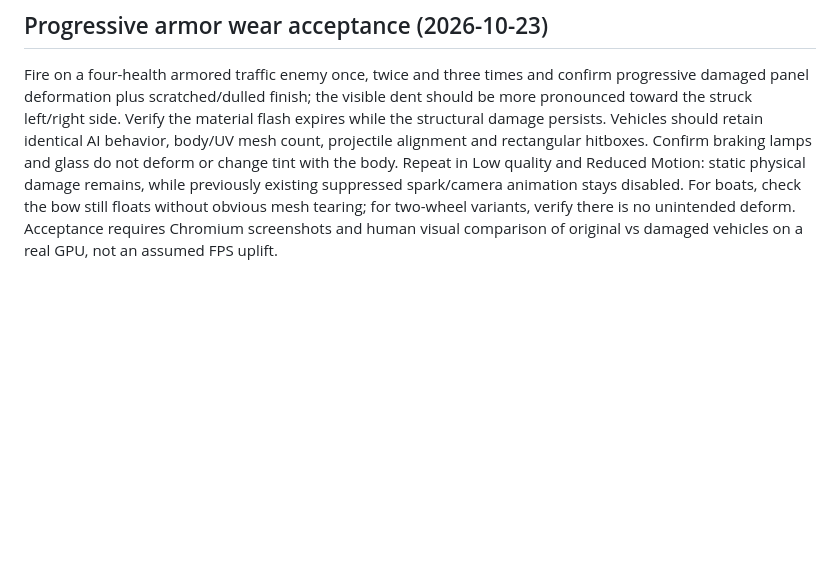
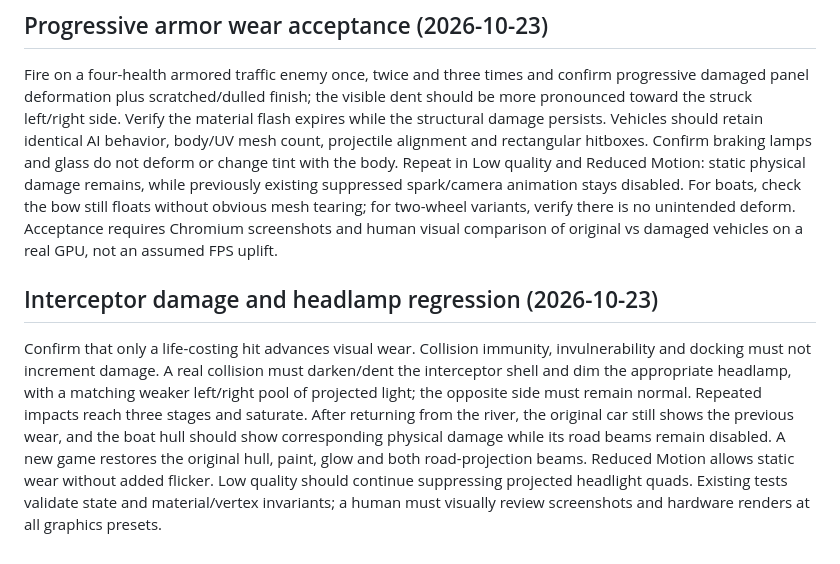
Before and after one commit to ajbergh/SpyHunter-27, a Markdown page: docs/RELEASE_READINESS.md, the part around the change. GitHub-like rendering; blank space fills up the shorter version.

Commit message:
docs(hero): document cumulative interceptor body wear and side-specific headlamps

```diff
--- a/docs/RELEASE_READINESS.md
+++ b/docs/RELEASE_READINESS.md
@@ -98,3 +98,7 @@ Enable Performance Diagnostics and verify FPS, **P95 frame interval in MS**, DRA
 ## Progressive armor wear acceptance (2026-10-23)
 
 Fire on a four-health armored traffic enemy once, twice and three times and confirm progressive damaged panel deformation plus scratched/dulled finish; the visible dent should be more pronounced toward the struck left/right side. Verify the material flash expires while the structural damage persists. Vehicles should retain identical AI behavior, body/UV mesh count, projectile alignment and rectangular hitboxes. Confirm braking lamps and glass do not deform or change tint with the body. Repeat in Low quality and Reduced Motion: static physical damage remains, while previously existing suppressed spark/camera animation stays disabled. For boats, check the bow still floats without obvious mesh tearing; for two-wheel variants, verify there is no unintended deform. Acceptance requires Chromium screenshots and human visual comparison of original vs damaged vehicles on a real GPU, not an assumed FPS uplift.
+
+## Interceptor damage and headlamp regression (2026-10-23)
+
+Confirm that only a life-costing hit advances visual wear. Collision immunity, invulnerability and docking must not increment damage. A real collision must darken/dent the interceptor shell and dim the appropriate headlamp, with a matching weaker left/right pool of projected light; the opposite side must remain normal. Repeated impacts reach three stages and saturate. After returning from the river, the original car still shows the previous wear, and the boat hull should show corresponding physical damage while its road beams remain disabled. A new game restores the original hull, paint, glow and both road-projection beams. Reduced Motion allows static wear without added flicker. Low quality should continue suppressing projected headlight quads. Existing tests validate state and material/vertex invariants; a human must visually review screenshots and hardware renders at all graphics presets.
```
